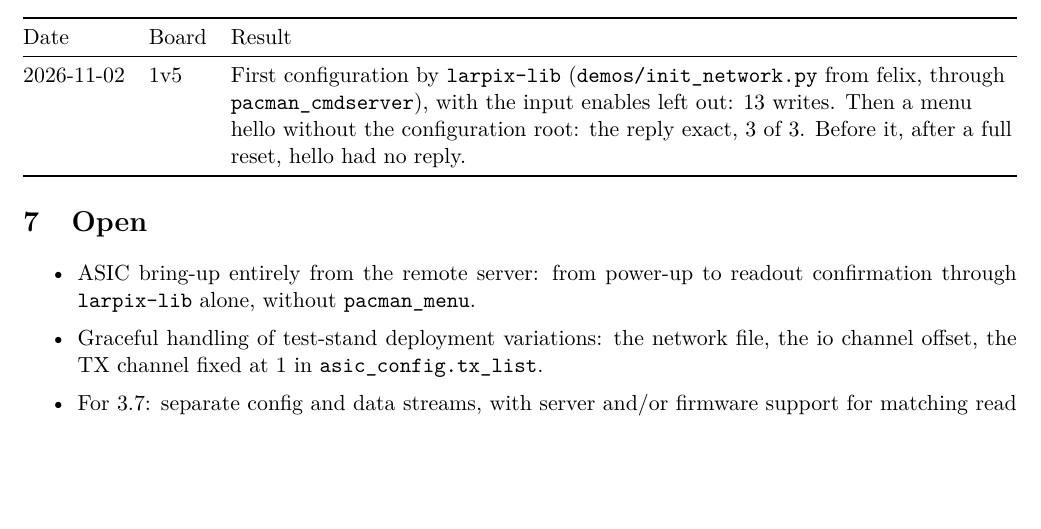
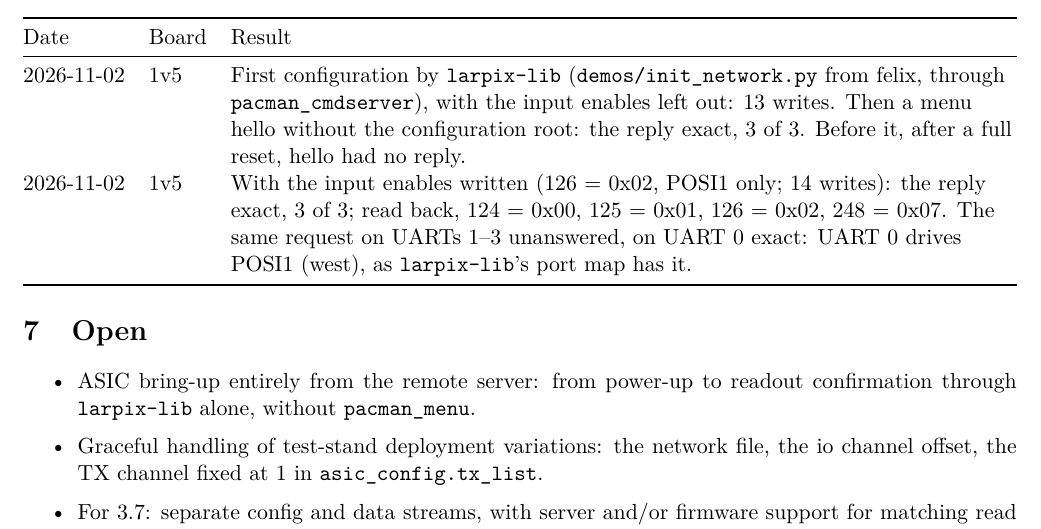
Before and after one commit to mulhearn/pacman_docs, a LaTeX document (agents/larpix-lib.tex): part of page 2 of 2, cut so that both start at the same text, the shorter picture padded with empty space. Compiled offline with pdfLaTeX.

Commit message:
agents/larpix-lib:  input enables checked (POSI1 = UART 0)

```diff
--- a/agents/larpix-lib.tex
+++ b/agents/larpix-lib.tex
@@ -78,6 +78,9 @@ Date & Board & Result \\
 2026-11-02 & 1v5 & First configuration by \h{larpix-lib} (\h{demos/init\_network.py} from felix, through
   \h{pacman\_cmdserver}), with the input enables left out: 13 writes.  Then a menu hello without the configuration
   root: the reply exact, 3 of 3.  Before it, after a full reset, hello had no reply. \\
+2026-11-02 & 1v5 & With the input enables written (126 = 0x02, POSI1 only; 14 writes): the reply exact, 3 of 3;
+  read back, 124 = 0x00, 125 = 0x01, 126 = 0x02, 248 = 0x07.  The same request on UARTs 1--3 unanswered, on UART 0
+  exact: UART 0 drives POSI1 (west), as \h{larpix-lib}'s port map has it. \\
 \bottomrule
 \end{tabularx}
 \end{center}
```
Also changed, not shown: agents/larpix.tex (+2 -0 lines), agents/larpix-lib.pdf, agents/larpix.pdf.
